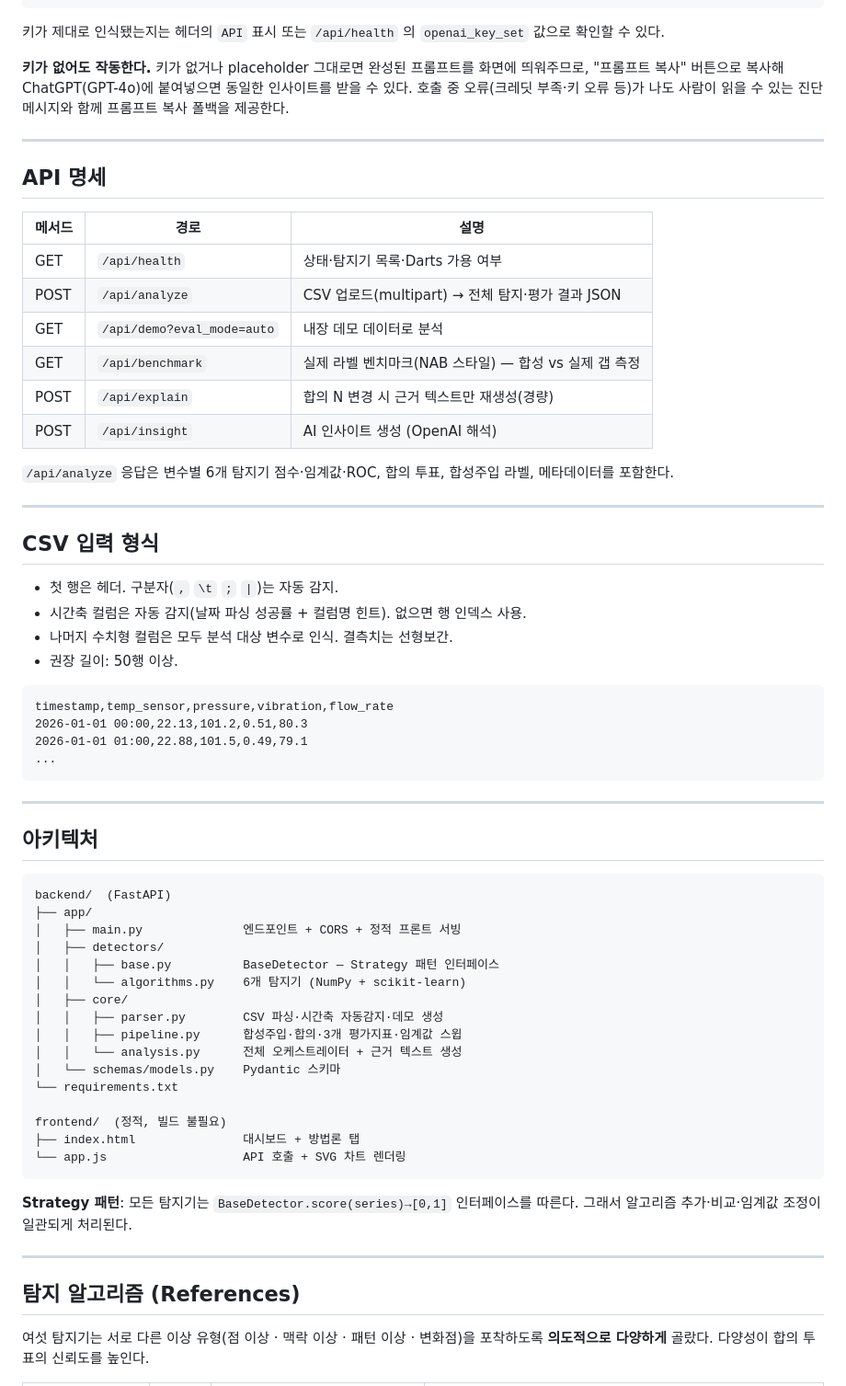
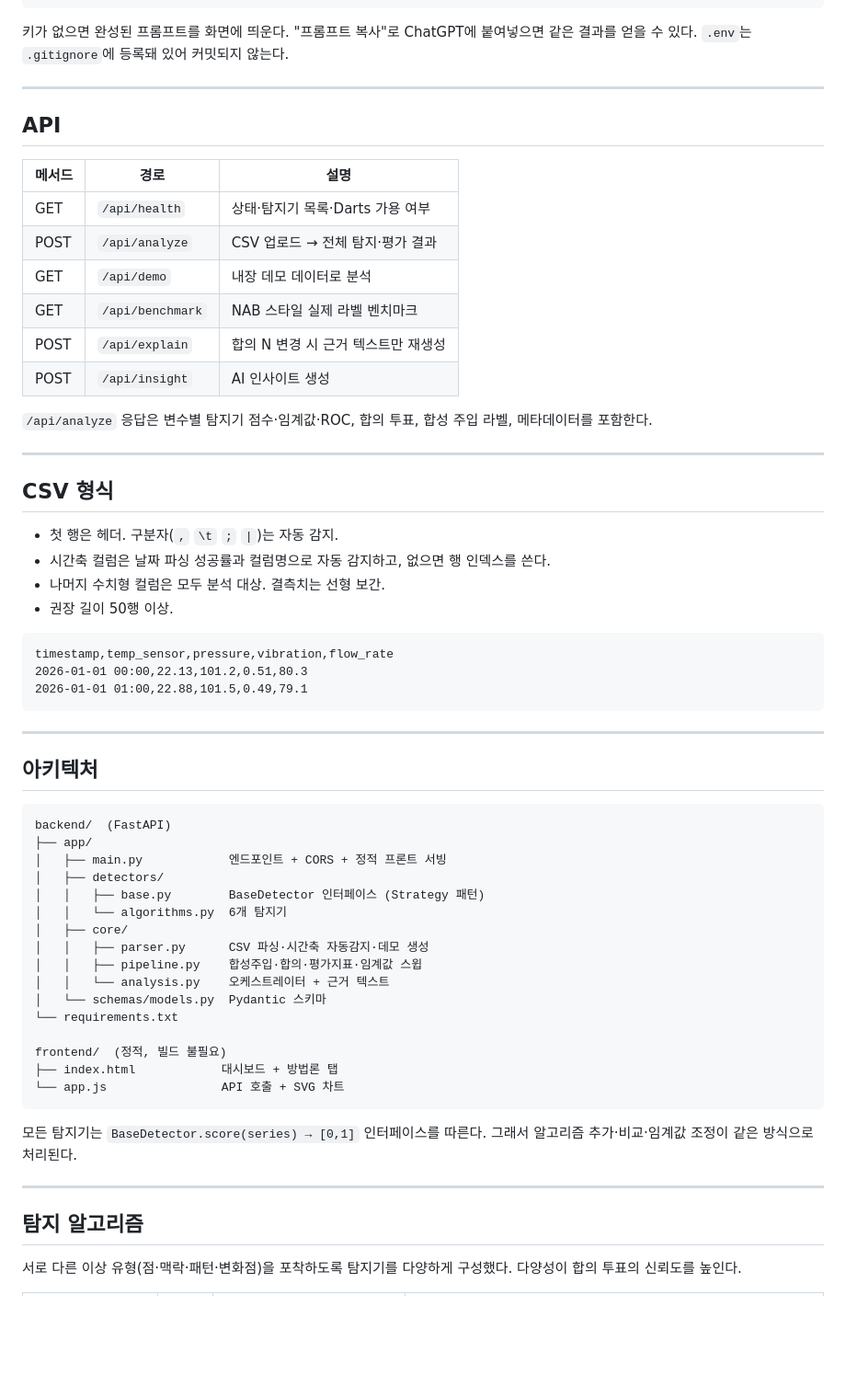
Before and after one commit to hide26/sequence-project2-SH, a Markdown page: README.md, the part around one of its changes. Shown at 92% size. Drawn GitHub-style; blank space fills up the shorter version.

````diff
--- a/README.md
+++ b/README.md
@@ -78,39 +59,36 @@ export OPENAI_API_KEY="sk-..."
 uvicorn app.main:app --port 8000
 ```
 
-키가 제대로 인식됐는지는 헤더의 `API` 표시 또는 `/api/health` 의 `openai_key_set` 값으로 확인할 수 있다.
-
-**키가 없어도 작동한다.** 키가 없거나 placeholder 그대로면 완성된 프롬프트를 화면에 띄워주므로, "프롬프트 복사" 버튼으로 복사해 ChatGPT(GPT-4o)에 붙여넣으면 동일한 인사이트를 받을 수 있다. 호출 중 오류(크레딧 부족·키 오류 등)가 나도 사람이 읽을 수 있는 진단 메시지와 함께 프롬프트 복사 폴백을 제공한다.
+키가 없으면 완성된 프롬프트를 화면에 띄운다. "프롬프트 복사"로 ChatGPT에 붙여넣으면 같은 결과를 얻을 수 있다. `.env`는 `.gitignore`에 등록돼 있어 커밋되지 않는다.
 
 ---
 
-## API 명세
+## API
 
 | 메서드 | 경로 | 설명 |
-|---|---|---|
+| --- | --- | --- |
 | GET | `/api/health` | 상태·탐지기 목록·Darts 가용 여부 |
-| POST | `/api/analyze` | CSV 업로드(multipart) → 전체 탐지·평가 결과 JSON |
-| GET | `/api/demo?eval_mode=auto` | 내장 데모 데이터로 분석 |
-| GET | `/api/benchmark` | 실제 라벨 벤치마크(NAB 스타일) — 합성 vs 실제 갭 측정 |
-| POST | `/api/explain` | 합의 N 변경 시 근거 텍스트만 재생성(경량) |
-| POST | `/api/insight` | AI 인사이트 생성 (OpenAI 해석) |
+| POST | `/api/analyze` | CSV 업로드 → 전체 탐지·평가 결과 |
+| GET | `/api/demo` | 내장 데모 데이터로 분석 |
+| GET | `/api/benchmark` | NAB 스타일 실제 라벨 벤치마크 |
+| POST | `/api/explain` | 합의 N 변경 시 근거 텍스트만 재생성 |
+| POST | `/api/insight` | AI 인사이트 생성 |
 
-`/api/analyze` 응답은 변수별 6개 탐지기 점수·임계값·ROC, 합의 투표, 합성주입 라벨, 메타데이터를 포함한다.
+`/api/analyze` 응답은 변수별 탐지기 점수·임계값·ROC, 합의 투표, 합성 주입 라벨, 메타데이터를 포함한다.
 
 ---
 
-## CSV 입력 형식
+## CSV 형식
 
 - 첫 행은 헤더. 구분자(`,` `\t` `;` `|`)는 자동 감지.
-- 시간축 컬럼은 자동 감지(날짜 파싱 성공률 + 컬럼명 힌트). 없으면 행 인덱스 사용.
-- 나머지 수치형 컬럼은 모두 분석 대상 변수로 인식. 결측치는 선형보간.
-- 권장 길이: 50행 이상.
+- 시간축 컬럼은 날짜 파싱 성공률과 컬럼명으로 자동 감지하고, 없으면 행 인덱스를 쓴다.
+- 나머지 수치형 컬럼은 모두 분석 대상. 결측치는 선형 보간.
+- 권장 길이 50행 이상.
 
-```csv
+```
 timestamp,temp_sensor,pressure,vibration,flow_rate
 2026-01-01 00:00,22.13,101.2,0.51,80.3
 2026-01-01 01:00,22.88,101.5,0.49,79.1
-...
 ```
 
 ---
@@ -120,27 +98,27 @@ timestamp,temp_sensor,pressure,vibration,flow_rate
 ```
 backend/  (FastAPI)
 ├── app/
-│   ├── main.py              엔드포인트 + CORS + 정적 프론트 서빙
+│   ├── main.py            엔드포인트 + CORS + 정적 프론트 서빙
 │   ├── detectors/
-│   │   ├── base.py          BaseDetector — Strategy 패턴 인터페이스
-│   │   └── algorithms.py    6개 탐지기 (NumPy + scikit-learn)
+│   │   ├── base.py        BaseDetector 인터페이스 (Strategy 패턴)
+│   │   └── algorithms.py  6개 탐지기
 │   ├── core/
-│   │   ├── parser.py        CSV 파싱·시간축 자동감지·데모 생성
-│   │   ├── pipeline.py      합성주입·합의·3개 평가지표·임계값 스윕
-│   │   └── analysis.py      전체 오케스트레이터 + 근거 텍스트 생성
-│   └── schemas/models.py    Pydantic 스키마
+│   │   ├── parser.py      CSV 파싱·시간축 자동감지·데모 생성
+│   │   ├── pipeline.py    합성주입·합의·평가지표·임계값 스윕
+│   │   └── analysis.py    오케스트레이터 + 근거 텍스트
+│   └── schemas/models.py  Pydantic 스키마
 └── requirements.txt
 
 frontend/  (정적, 빌드 불필요)
-├── index.html               대시보드 + 방법론 탭
-└── app.js                   API 호출 + SVG 차트 렌더링
+├── index.html            대시보드 + 방법론 탭
+└── app.js                API 호출 + SVG 차트
 ```
 
-**Strategy 패턴**: 모든 탐지기는 `BaseDetector.score(series)→[0,1]` 인터페이스를 따른다. 그래서 알고리즘 추가·비교·임계값 조정이 일관되게 처리된다.
+모든 탐지기는 `BaseDetector.score(series) → [0,1]` 인터페이스를 따른다. 그래서 알고리즘 추가·비교·임계값 조정이 같은 방식으로 처리된다.
 
 ---
 
-## 탐지 알고리즘 (References)
+## 탐지 알고리즘
 
-여섯 탐지기는 서로 다른 이상 유형(점 이상 · 맥락 이상 · 패턴 이상 · 변화점)을 포착하도록 **의도적으로 다양하게** 골랐다. 다양성이 합의 투표의 신뢰도를 높인다.
+서로 다른 이상 유형(점·맥락·패턴·변화점)을 포착하도록 탐지기를 다양하게 구성했다. 다양성이 합의 투표의 신뢰도를 높인다.
 
````
Also changed, not shown: other parts of README.md (+93 -105 lines).
